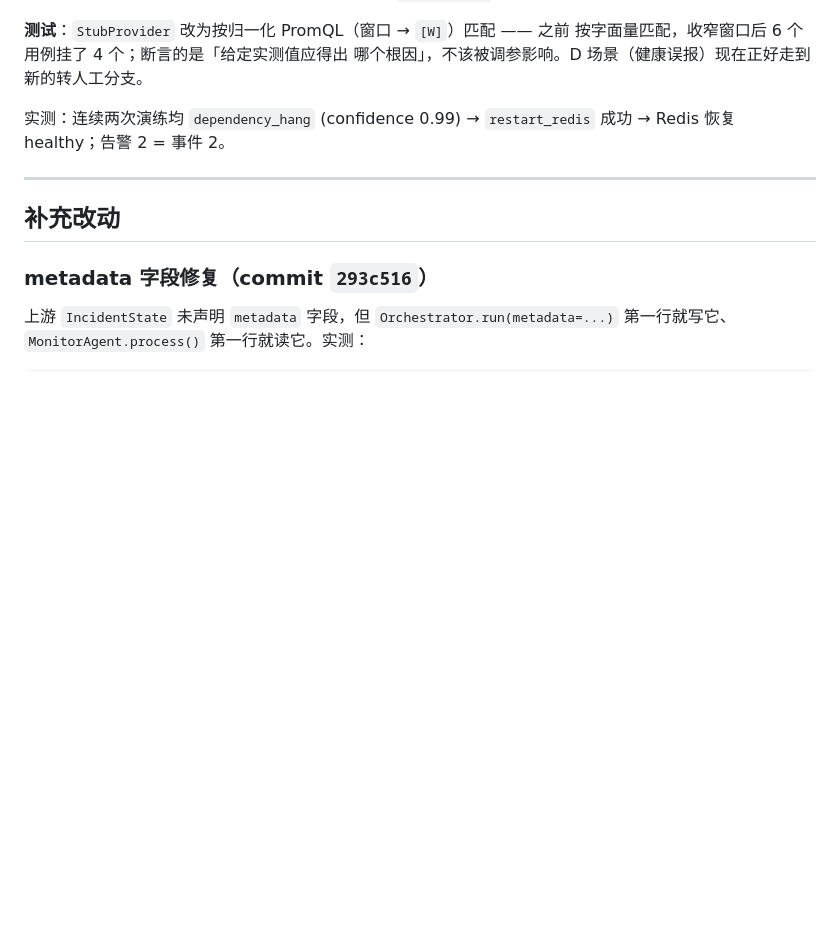
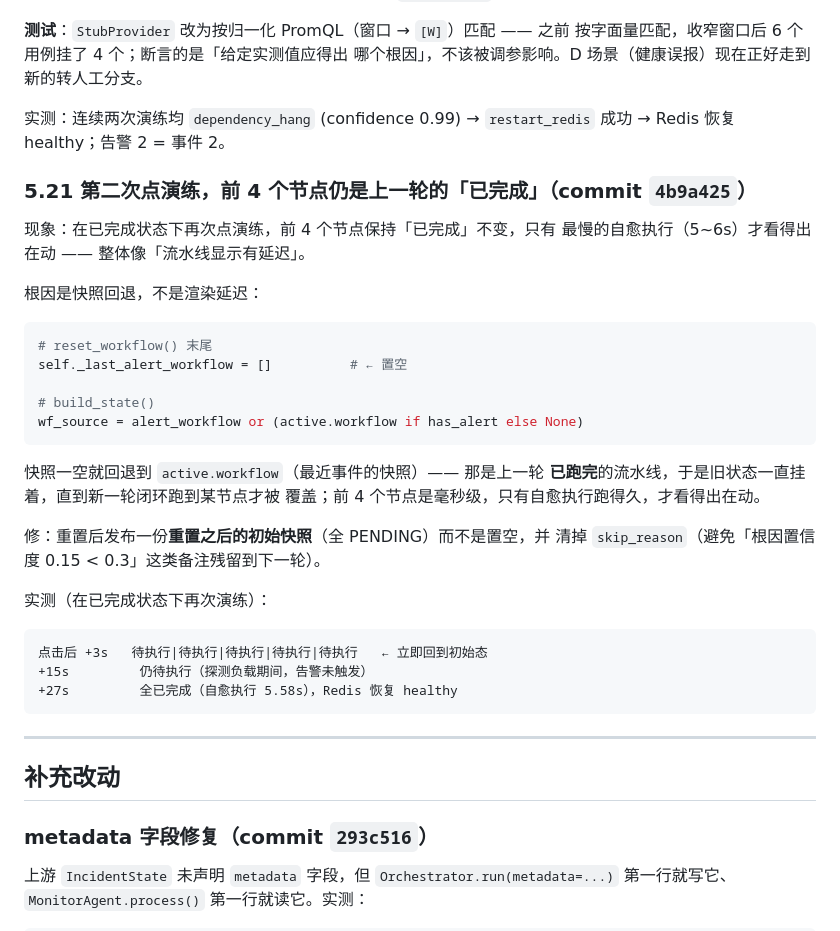
Before and after one commit to pengwtga/shortlink, a Markdown page: docs/AIOPS_INTEGRATION.md, the part around the change. Drawn GitHub-style; blank space fills up the shorter version.

Commit message:
docs(aiops): 补充 5.21 第二次点演练流水线未回到初始态
对应 AIOps commit 4b9a425：reset_workflow 改为发布重置后的初始快照而非置空，避免 Dashboard 回退到上一轮已完成状态；同时清除 skip_reason

````diff
--- a/docs/AIOPS_INTEGRATION.md
+++ b/docs/AIOPS_INTEGRATION.md
@@ -872,6 +872,36 @@ Root cause: 近期部署引入缺陷 (confidence: 0.10) → 不提议自愈
 实测：连续两次演练均 `dependency_hang` (confidence 0.99) → `restart_redis`
 成功 → Redis 恢复 healthy；告警 2 = 事件 2。
 
+### 5.21 第二次点演练，前 4 个节点仍是上一轮的「已完成」（commit `4b9a425`）
+
+现象：在已完成状态下再次点演练，前 4 个节点保持「已完成」不变，只有
+最慢的自愈执行（5~6s）才看得出在动 —— 整体像「流水线显示有延迟」。
+
+根因是快照回退，不是渲染延迟：
+
+```python
+# reset_workflow() 末尾
+self._last_alert_workflow = []          # ← 置空
+
+# build_state()
+wf_source = alert_workflow or (active.workflow if has_alert else None)
+```
+
+快照一空就回退到 `active.workflow`（最近事件的快照）—— 那是上一轮
+**已跑完**的流水线，于是旧状态一直挂着，直到新一轮闭环跑到某节点才被
+覆盖；前 4 个节点是毫秒级，只有自愈执行跑得久，才看得出在动。
+
+修：重置后发布一份**重置之后的初始快照**（全 PENDING）而不是置空，并
+清掉 `skip_reason`（避免「根因置信度 0.15 < 0.3」这类备注残留到下一轮）。
+
+实测（在已完成状态下再次演练）：
+
+```
+点击后 +3s   待执行|待执行|待执行|待执行|待执行   ← 立即回到初始态
++15s         仍待执行（探测负载期间，告警未触发）
++27s         全已完成（自愈执行 5.58s），Redis 恢复 healthy
+```
+
 ---
 
 ## 补充改动
````
